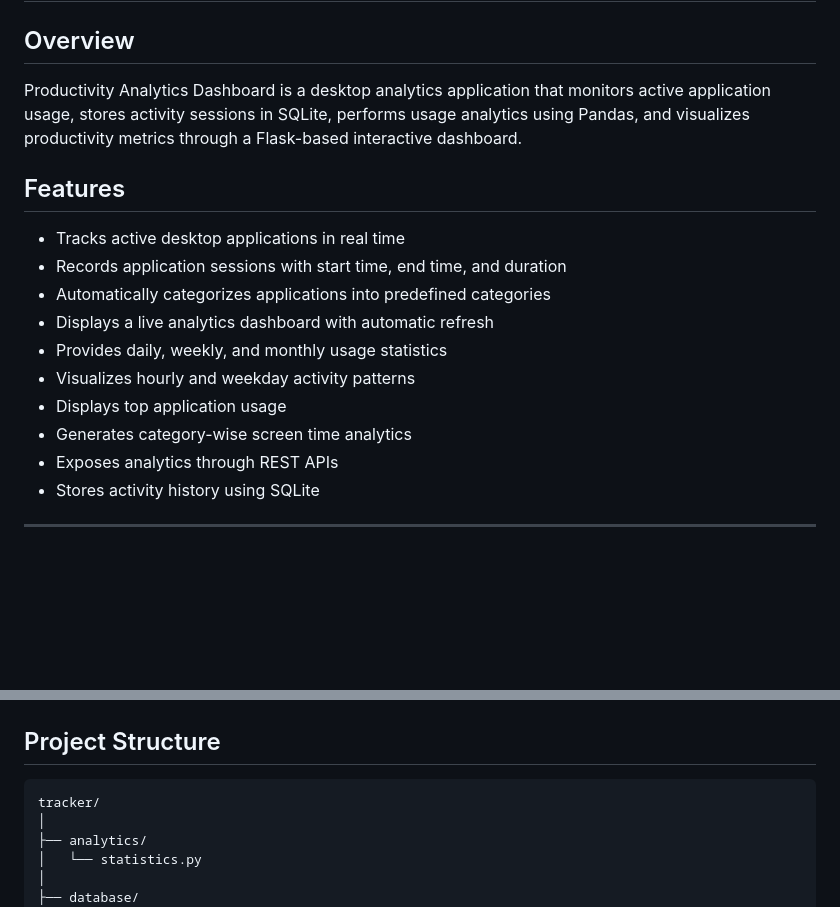
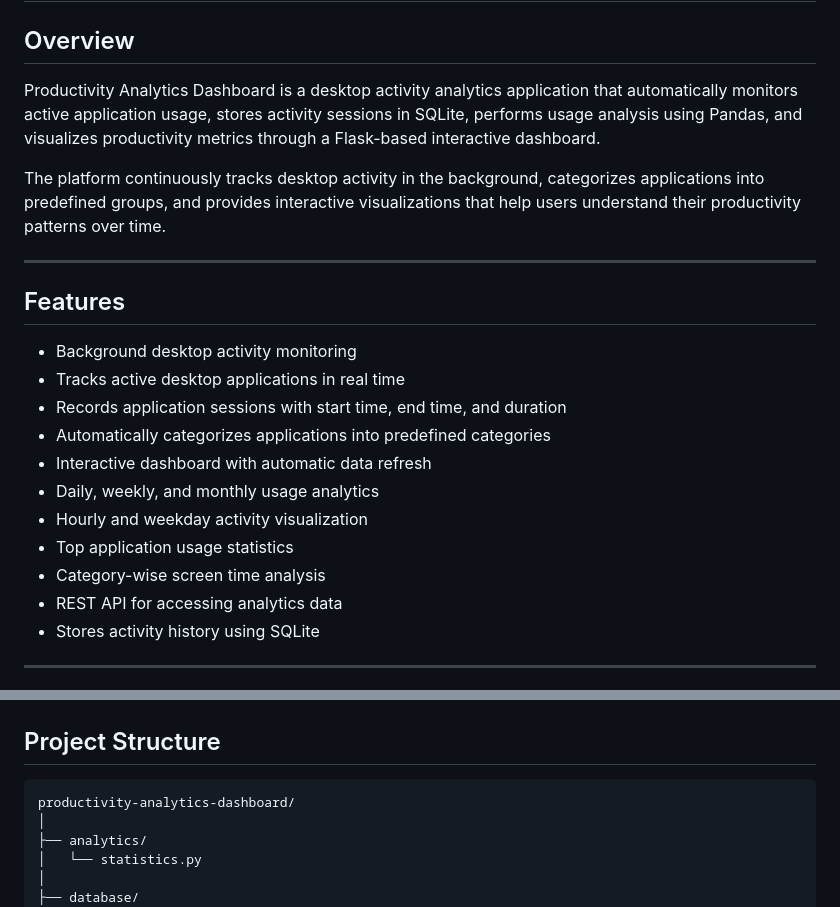
Before and after one commit to hima-12376/productivity-analytics-dashboard, a Markdown page: README.md, 2 parts joined by grey strips. GitHub-like rendering; blank space fills up the shorter version.

````diff
--- a/README.md
+++ b/README.md
@@ -2,19 +2,24 @@
 
 ## Overview
 
-Productivity Analytics Dashboard is a desktop analytics application that monitors active application usage, stores activity sessions in SQLite, performs usage analytics using Pandas, and visualizes productivity metrics through a Flask-based interactive dashboard.
+Productivity Analytics Dashboard is a desktop activity analytics application that automatically monitors active application usage, stores activity sessions in SQLite, performs usage analysis using Pandas, and visualizes productivity metrics through a Flask-based interactive dashboard.
+
+The platform continuously tracks desktop activity in the background, categorizes applications into predefined groups, and provides interactive visualizations that help users understand their productivity patterns over time.
+
+---
 
 ## Features
 
+- Background desktop activity monitoring
 - Tracks active desktop applications in real time
 - Records application sessions with start time, end time, and duration
 - Automatically categorizes applications into predefined categories
-- Displays a live analytics dashboard with automatic refresh
-- Provides daily, weekly, and monthly usage statistics
-- Visualizes hourly and weekday activity patterns
-- Displays top application usage
-- Generates category-wise screen time analytics
-- Exposes analytics through REST APIs
+- Interactive dashboard with automatic data refresh
+- Daily, weekly, and monthly usage analytics
+- Hourly and weekday activity visualization
+- Top application usage statistics
+- Category-wise screen time analysis
+- REST API for accessing analytics data
 - Stores activity history using SQLite
 
 ---
@@ -40,7 +45,7 @@ Productivity Analytics Dashboard is a desktop analytics application that monitor
 ## Project Structure
 
 ```text
-tracker/
+productivity-analytics-dashboard/
 │
 ├── analytics/
 │   └── statistics.py
````
Also changed, not shown: other parts of README.md (+51 -30 lines).
